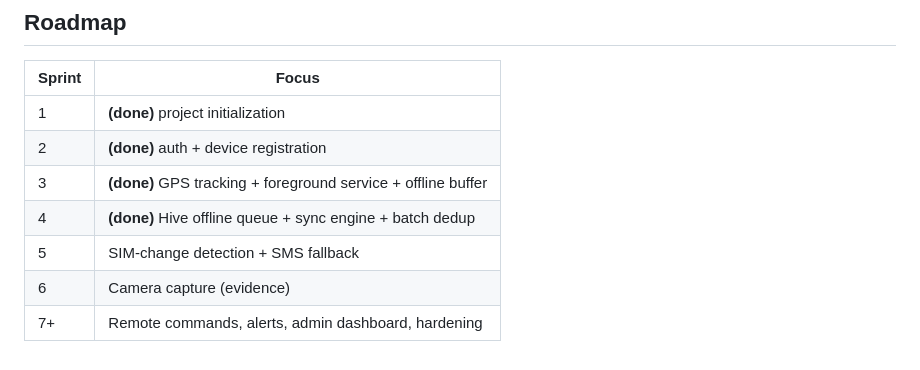
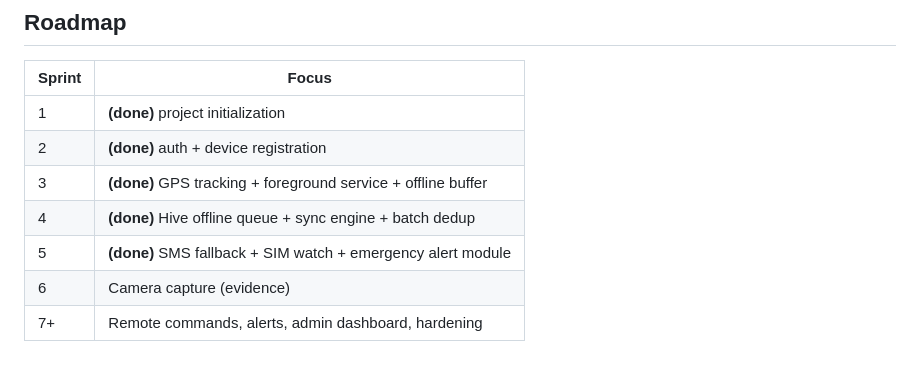
Before and after one commit to Itsyabitaa/AntiLeba, a Markdown page: README.md, the part around the change. Drawn GitHub-style.

Commit message:
Update README to reflect completion of SMS fallback, SIM watch, and emergency alert module. Add new features for remote commands, alerts, admin dashboard, and hardening.

```diff
--- a/README.md
+++ b/README.md
@@ -163,6 +163,6 @@ with `@Public()`.
 | 2      | **(done)** auth + device registration                     |
 | 3      | **(done)** GPS tracking + foreground service + offline buffer |
 | 4      | **(done)** Hive offline queue + sync engine + batch dedup     |
-| 5      | SIM-change detection + SMS fallback                           |
+| 5      | **(done)** SMS fallback + SIM watch + emergency alert module    |
 | 6      | Camera capture (evidence)                                     |
 | 7+     | Remote commands, alerts, admin dashboard, hardening           |
```
